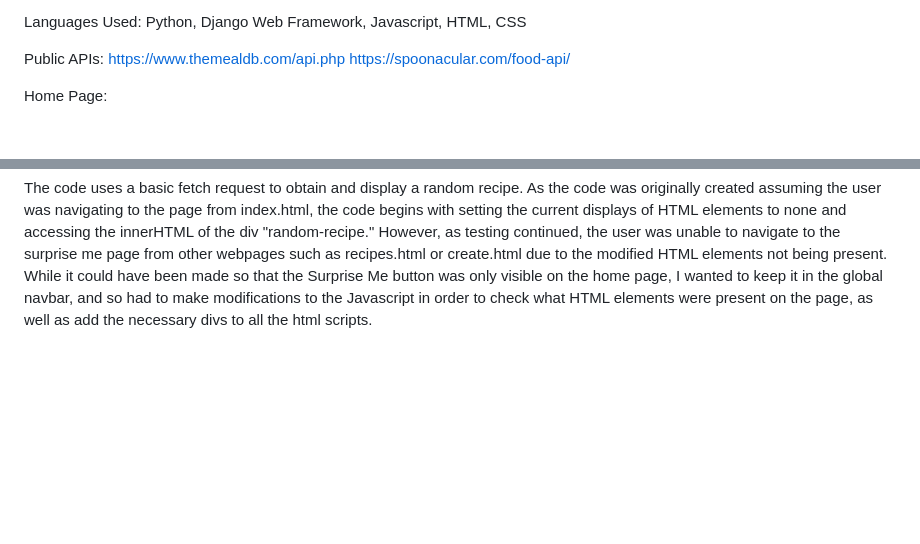
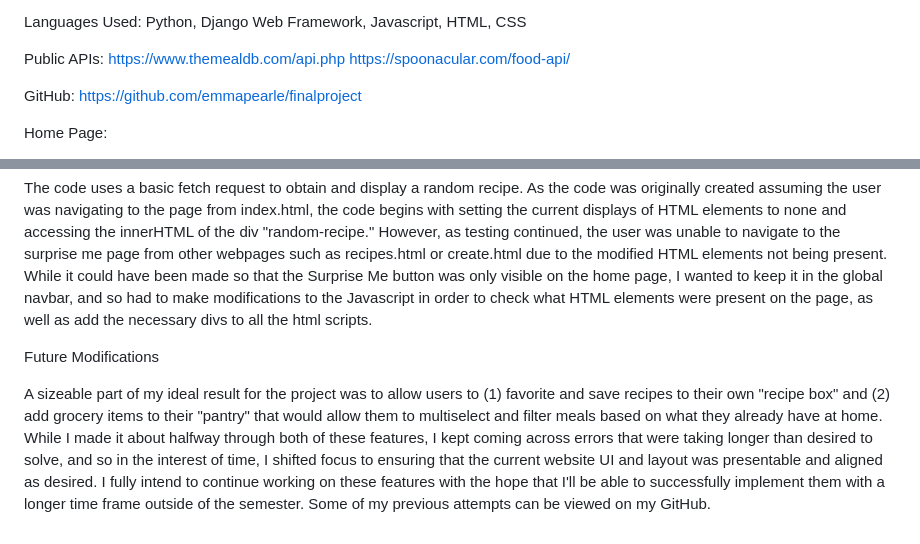
Before and after one commit to emmapearle/finalproject, a Markdown page: README.md, 2 parts joined by grey strips. Drawn GitHub-style; blank space fills up the shorter version.

```diff
--- a/README.md
+++ b/README.md
@@ -6,6 +6,8 @@ Languages Used: Python, Django Web Framework, Javascript, HTML, CSS
 Public APIs:
 https://www.themealdb.com/api.php
 https://spoonacular.com/food-api/
+
+GitHub: https://github.com/emmapearle/finalproject
 
 Home Page:
 
@@ -31,3 +33,8 @@ Surprise Me!
 The Surpise Me page retrieves a random recipe from the Spoonacular API recipe database and displays it to the user. This page can be accessed even when a user is not logged in with an account.
 
 The code uses a basic fetch request to obtain and display a random recipe. As the code was originally created assuming the user was navigating to the page from index.html, the code begins with setting the current displays of HTML elements to none and accessing the innerHTML of the div "random-recipe." However, as testing continued, the user was unable to navigate to the surprise me page from other webpages such as recipes.html or create.html due to the modified HTML elements not being present. While it could have been made so that the Surprise Me button was only visible on the home page, I wanted to keep it in the global navbar, and so had to make modifications to the Javascript in order to check what HTML elements were present on the page, as well as add the necessary divs to all the html scripts.
+
+
+Future Modifications
+
+A sizeable part of my ideal result for the project was to allow users to (1) favorite and save recipes to their own "recipe box" and (2) add grocery items to their "pantry" that would allow them to multiselect and filter meals based on what they already have at home. While I made it about halfway through both of these features, I kept coming across errors that were taking longer than desired to solve, and so in the interest of time, I shifted focus to ensuring that the current website UI and layout was presentable and aligned as desired. I fully intend to continue working on these features with the hope that I'll be able to successfully implement them with a longer time frame outside of the semester. Some of my previous attempts can be viewed on my GitHub.
```
